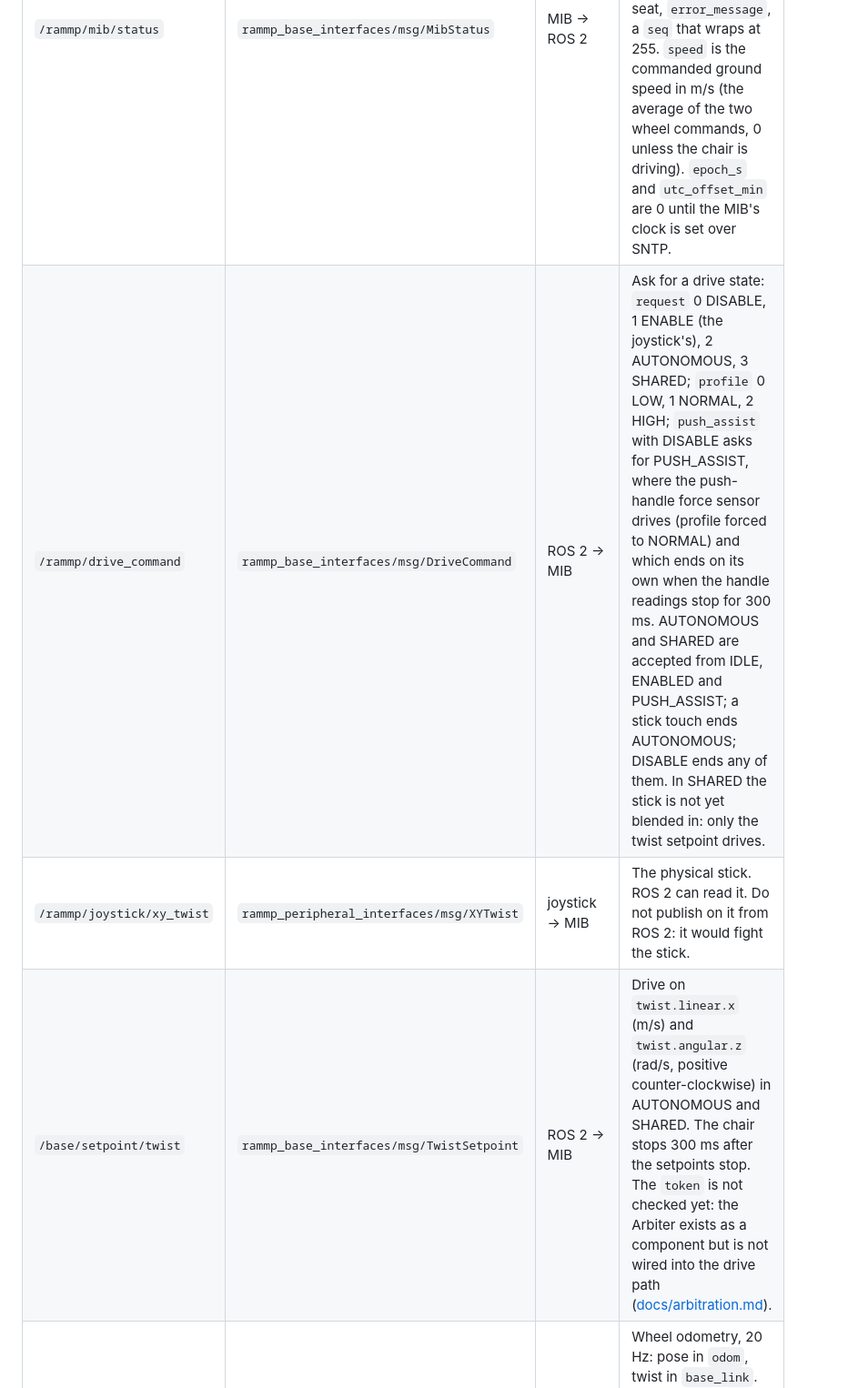
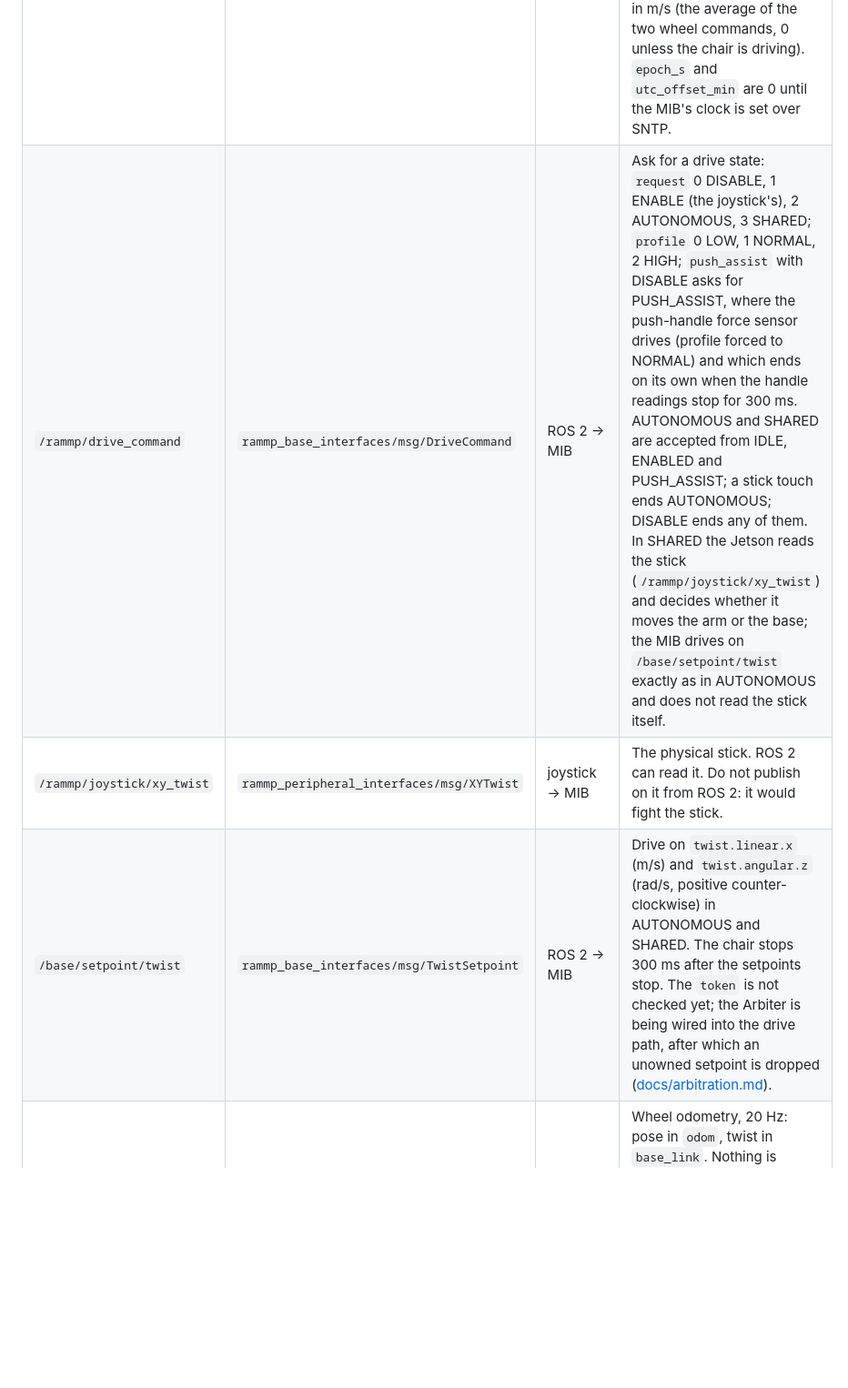
Before and after one commit to rammp-org/RAMMP-mib-fw, a Markdown page: docs/ros2.md, the part around the change. Shown at 91% size. GitHub-like rendering; blank space fills up the shorter version.

Commit message:
docs/ros2.md: SHARED is the Jetson's to blend, and the token check is coming
In SHARED the Jetson reads the stick and routes it to the arm or the base; the MIB only
drives on TwistSetpoint, so its part is complete and the page no longer calls the stick
blend unfinished. The token sentence now says the Arbiter is being wired in.

Co-Authored-By: Claude Fable 5.1 <noreply@anthropic.com>

```diff
--- a/docs/ros2.md
+++ b/docs/ros2.md
@@ -9,9 +9,9 @@ The MIB's other endpoints, which the joystick and the PACE RACER boards use (`ra
 | ROS 2 topic | Type | Direction | What it is |
 |---|---|---|---|
 | `/rammp/mib/status` | `rammp_base_interfaces/msg/MibStatus` | MIB → ROS 2 | The MIB's state, twice a second: `system_state` (0 INITIALIZING, 1 IDLE, 2 ENABLED, 3 ERROR, 4 AUTONOMOUS, 5 SHARED, 6 ESTOP, 7 PUSH_ASSIST), `active_profile`, the seat, `error_message`, a `seq` that wraps at 255. `speed` is the commanded ground speed in m/s (the average of the two wheel commands, 0 unless the chair is driving). `epoch_s` and `utc_offset_min` are 0 until the MIB's clock is set over SNTP. |
-| `/rammp/drive_command` | `rammp_base_interfaces/msg/DriveCommand` | ROS 2 → MIB | Ask for a drive state: `request` 0 DISABLE, 1 ENABLE (the joystick's), 2 AUTONOMOUS, 3 SHARED; `profile` 0 LOW, 1 NORMAL, 2 HIGH; `push_assist` with DISABLE asks for PUSH_ASSIST, where the push-handle force sensor drives (profile forced to NORMAL) and which ends on its own when the handle readings stop for 300 ms. AUTONOMOUS and SHARED are accepted from IDLE, ENABLED and PUSH_ASSIST; a stick touch ends AUTONOMOUS; DISABLE ends any of them. In SHARED the stick is not yet blended in: only the twist setpoint drives. |
+| `/rammp/drive_command` | `rammp_base_interfaces/msg/DriveCommand` | ROS 2 → MIB | Ask for a drive state: `request` 0 DISABLE, 1 ENABLE (the joystick's), 2 AUTONOMOUS, 3 SHARED; `profile` 0 LOW, 1 NORMAL, 2 HIGH; `push_assist` with DISABLE asks for PUSH_ASSIST, where the push-handle force sensor drives (profile forced to NORMAL) and which ends on its own when the handle readings stop for 300 ms. AUTONOMOUS and SHARED are accepted from IDLE, ENABLED and PUSH_ASSIST; a stick touch ends AUTONOMOUS; DISABLE ends any of them. In SHARED the Jetson reads the stick (`/rammp/joystick/xy_twist`) and decides whether it moves the arm or the base; the MIB drives on `/base/setpoint/twist` exactly as in AUTONOMOUS and does not read the stick itself. |
 | `/rammp/joystick/xy_twist` | `rammp_peripheral_interfaces/msg/XYTwist` | joystick → MIB | The physical stick. ROS 2 can read it. Do not publish on it from ROS 2: it would fight the stick. |
-| `/base/setpoint/twist` | `rammp_base_interfaces/msg/TwistSetpoint` | ROS 2 → MIB | Drive on `twist.linear.x` (m/s) and `twist.angular.z` (rad/s, positive counter-clockwise) in AUTONOMOUS and SHARED. The chair stops 300 ms after the setpoints stop. The `token` is not checked yet: the Arbiter exists as a component but is not wired into the drive path ([docs/arbitration.md](arbitration.md)). |
+| `/base/setpoint/twist` | `rammp_base_interfaces/msg/TwistSetpoint` | ROS 2 → MIB | Drive on `twist.linear.x` (m/s) and `twist.angular.z` (rad/s, positive counter-clockwise) in AUTONOMOUS and SHARED. The chair stops 300 ms after the setpoints stop. The `token` is not checked yet; the Arbiter is being wired into the drive path, after which an unowned setpoint is dropped ([docs/arbitration.md](arbitration.md)). |
 | `/base/odom` | `nav_msgs/msg/Odometry` | MIB → ROS 2 | Wheel odometry, 20 Hz: pose in `odom`, twist in `base_link`. Nothing is published until both drive boards have reported, and nothing new while neither does, so a silent `/base/odom` means the boards are not talking. |
 | `/tf` | `tf2_msgs/msg/TFMessage` | MIB → ROS 2 | The `odom` → `base_link` transform, alongside each odometry sample. |
 
```
